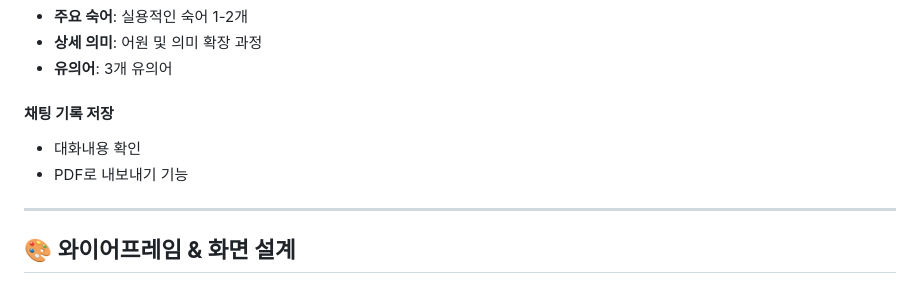
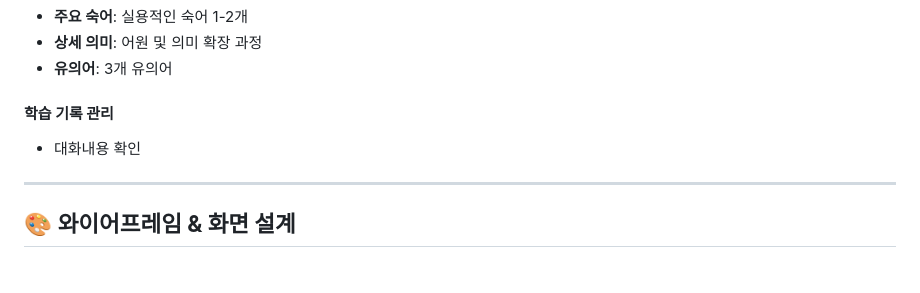
Before and after one commit to b1351b1/modu-chatbot-backend, a Markdown page: README.md, the part around the change. Rendered like a GitHub page.

Commit message:
README.md 수정

```diff
--- a/README.md
+++ b/README.md
@@ -19,9 +19,9 @@ ChatGPT API를 활용해 영어 단어를 기본과 심화의 두 단계로 분
 - **상세 의미**: 어원 및 의미 확장 과정
 - **유의어**: 3개 유의어
 
-#### **채팅 기록 저장**
+#### **학습 기록 관리**
 - 대화내용 확인
-- PDF로 내보내기 기능
+
 
 ---
 
```
